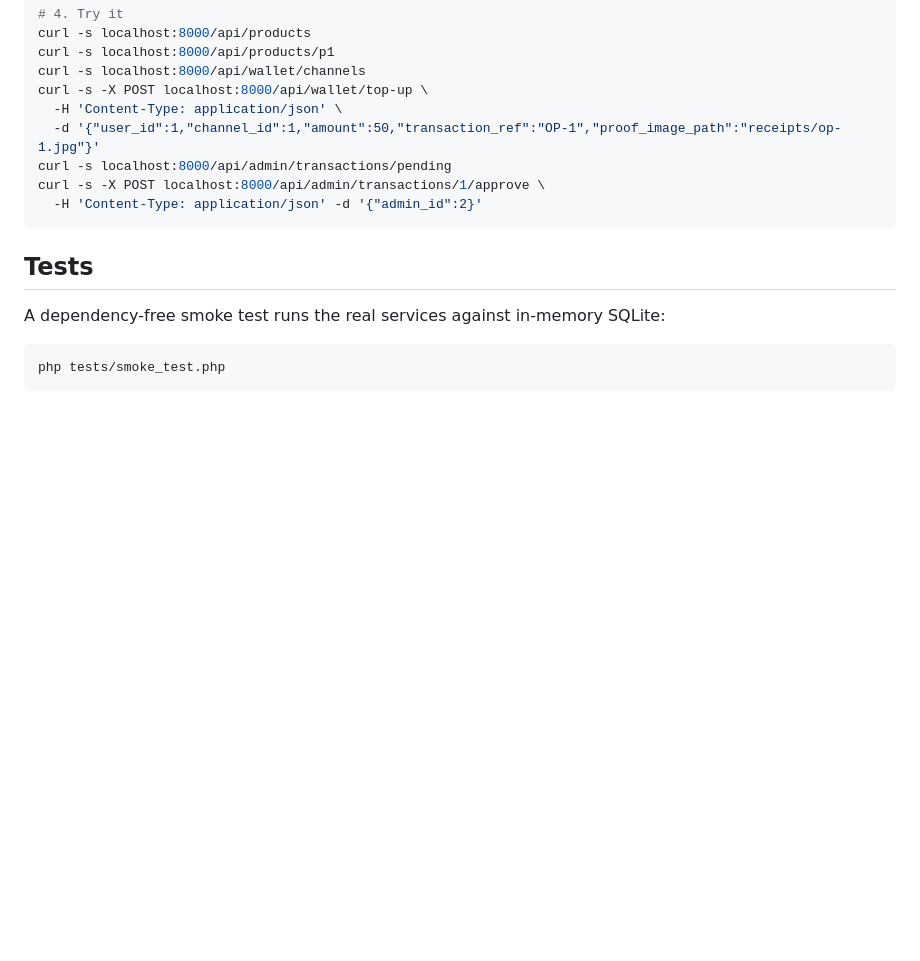
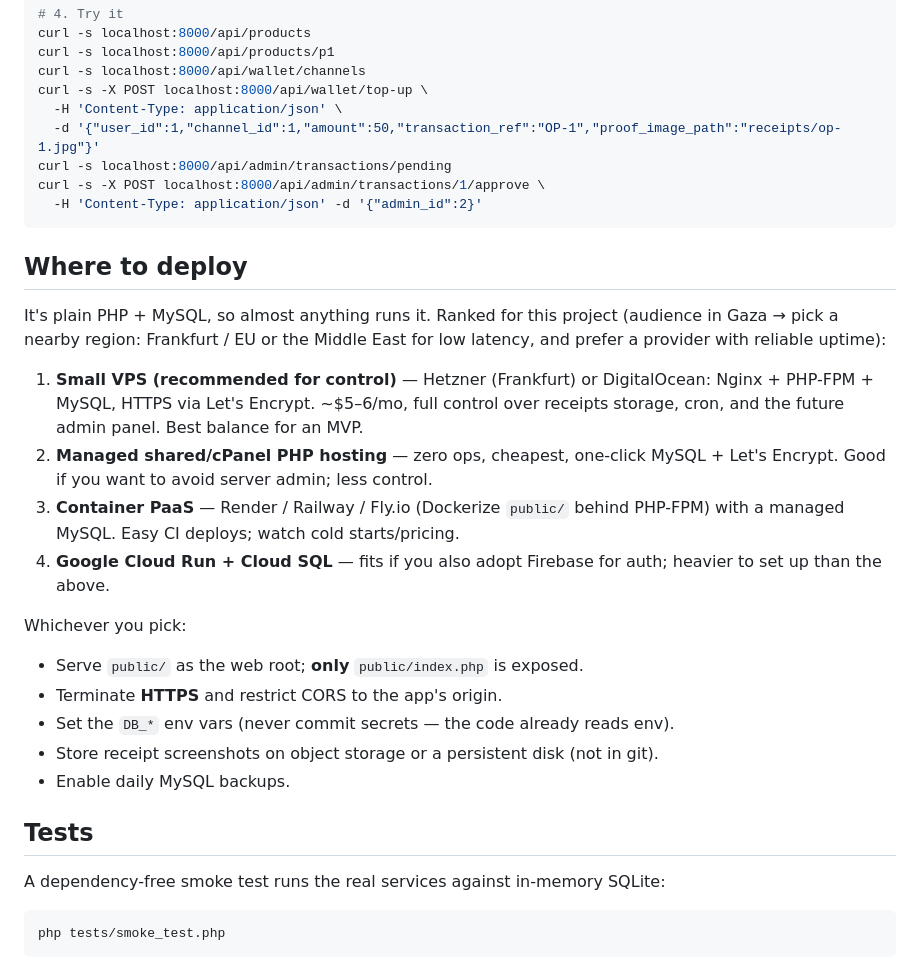
Before and after one commit to MohammedEmad333/GazaLook, a Markdown page: backend/README.md, the part around the change. Drawn GitHub-style; blank space fills up the shorter version.

Commit message:
docs(backend): add deployment/hosting guidance to README
Co-Authored-By: Claude Opus 4.8 <noreply@anthropic.com>
Claude-Session: https://claude.ai/code/session_018Q9PcXz6vhAnTKaxuR717f

````diff
--- a/backend/README.md
+++ b/backend/README.md
@@ -146,6 +146,29 @@ curl -s -X POST localhost:8000/api/admin/transactions/1/approve \
   -H 'Content-Type: application/json' -d '{"admin_id":2}'
 ```
 
+## Where to deploy
+
+It's plain PHP + MySQL, so almost anything runs it. Ranked for this project
+(audience in Gaza → pick a nearby region: Frankfurt / EU or the Middle East for
+low latency, and prefer a provider with reliable uptime):
+
+1. **Small VPS (recommended for control)** — Hetzner (Frankfurt) or DigitalOcean:
+   Nginx + PHP-FPM + MySQL, HTTPS via Let's Encrypt. ~$5–6/mo, full control over
+   receipts storage, cron, and the future admin panel. Best balance for an MVP.
+2. **Managed shared/cPanel PHP hosting** — zero ops, cheapest, one-click MySQL +
+   Let's Encrypt. Good if you want to avoid server admin; less control.
+3. **Container PaaS** — Render / Railway / Fly.io (Dockerize `public/` behind
+   PHP-FPM) with a managed MySQL. Easy CI deploys; watch cold starts/pricing.
+4. **Google Cloud Run + Cloud SQL** — fits if you also adopt Firebase for auth;
+   heavier to set up than the above.
+
+Whichever you pick:
+- Serve `public/` as the web root; **only** `public/index.php` is exposed.
+- Terminate **HTTPS** and restrict CORS to the app's origin.
+- Set the `DB_*` env vars (never commit secrets — the code already reads env).
+- Store receipt screenshots on object storage or a persistent disk (not in git).
+- Enable daily MySQL backups.
+
 ## Tests
 
 A dependency-free smoke test runs the real services against in-memory SQLite:
````
